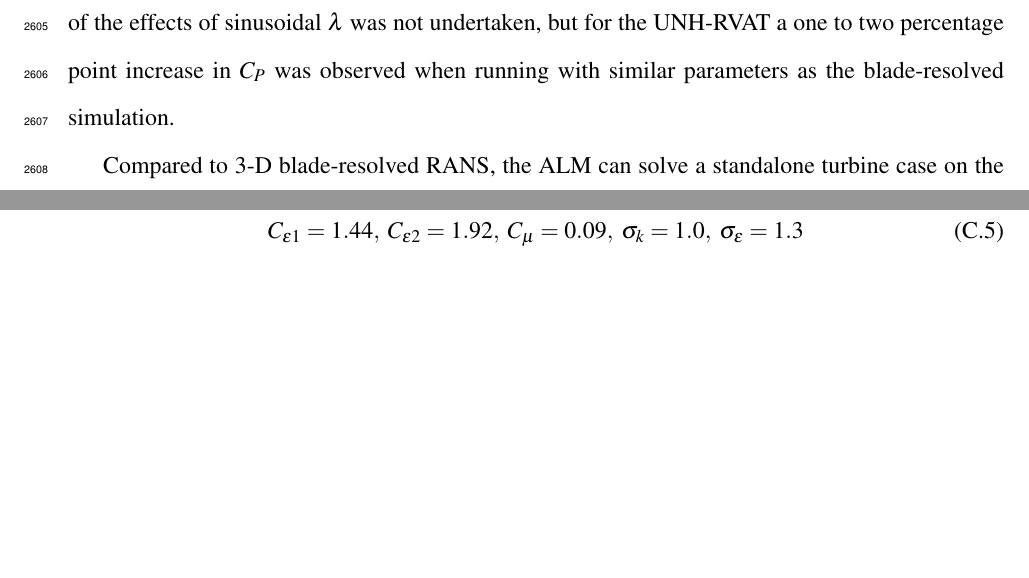
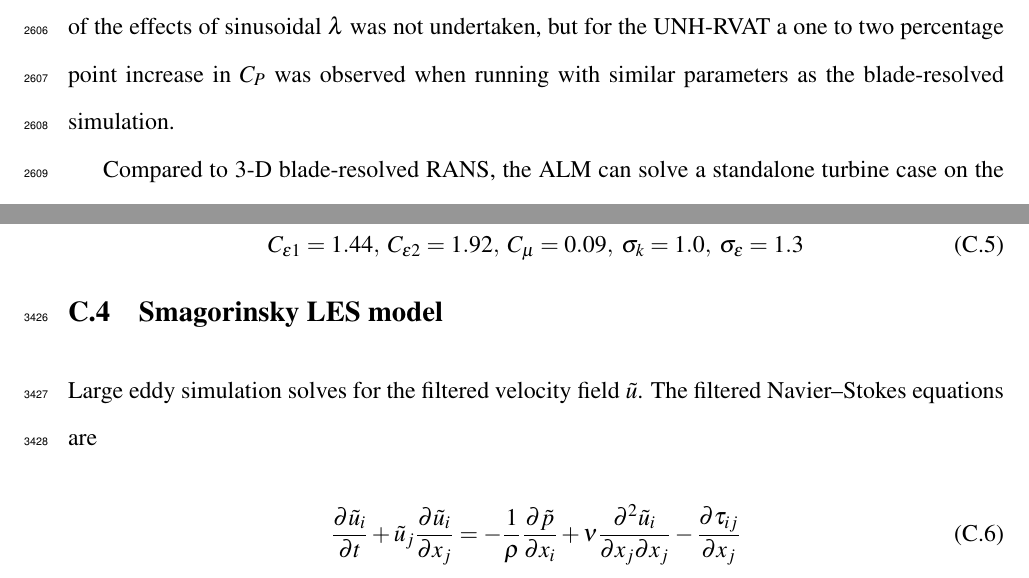
Before and after one commit to petebachant/PhD-thesis, a LaTeX thesis (thesis.tex, which reads appendices/turbulence-models.tex): two parts of pages 133 and 167 of 167 before the commit and two parts of pages 134 and 168 of 168 after it, joined at a grey line, cut so that both start at the same text, the shorter picture padded with empty space. Compiled offline with pdfLaTeX.

Commit message:
Add filtered NS equations to Appendix

```diff
--- a/appendices/turbulence-models.tex
+++ b/appendices/turbulence-models.tex
@@ -73,3 +73,18 @@ Typical closure coefficients are
     \sigma_k = 1.0, \, \,
     \sigma_\epsilon = 1.3
 \end{equation}
+
+
+\section{Smagorinsky LES model}
+
+Large eddy simulation solves for the filtered velocity field $\tilde{u}$. The
+filtered Navier--Stokes equations are
+
+\begin{equation}
+    \frac{\partial \tilde{u}_i}{\partial t}
+    + \tilde{u}_j \frac{\partial \tilde{u}_i}{\partial x_j}
+    = - \frac{1}{\rho} \frac{\partial \tilde{p}}{\partial x_i}
+    + \nu \frac{\partial^2 \tilde{u}_i}{\partial x_j \partial x_j}
+    - \frac{\partial \tau_{ij}}{\partial x_j}
+    \label{eq:filtered-ns}
+\end{equation}
```
